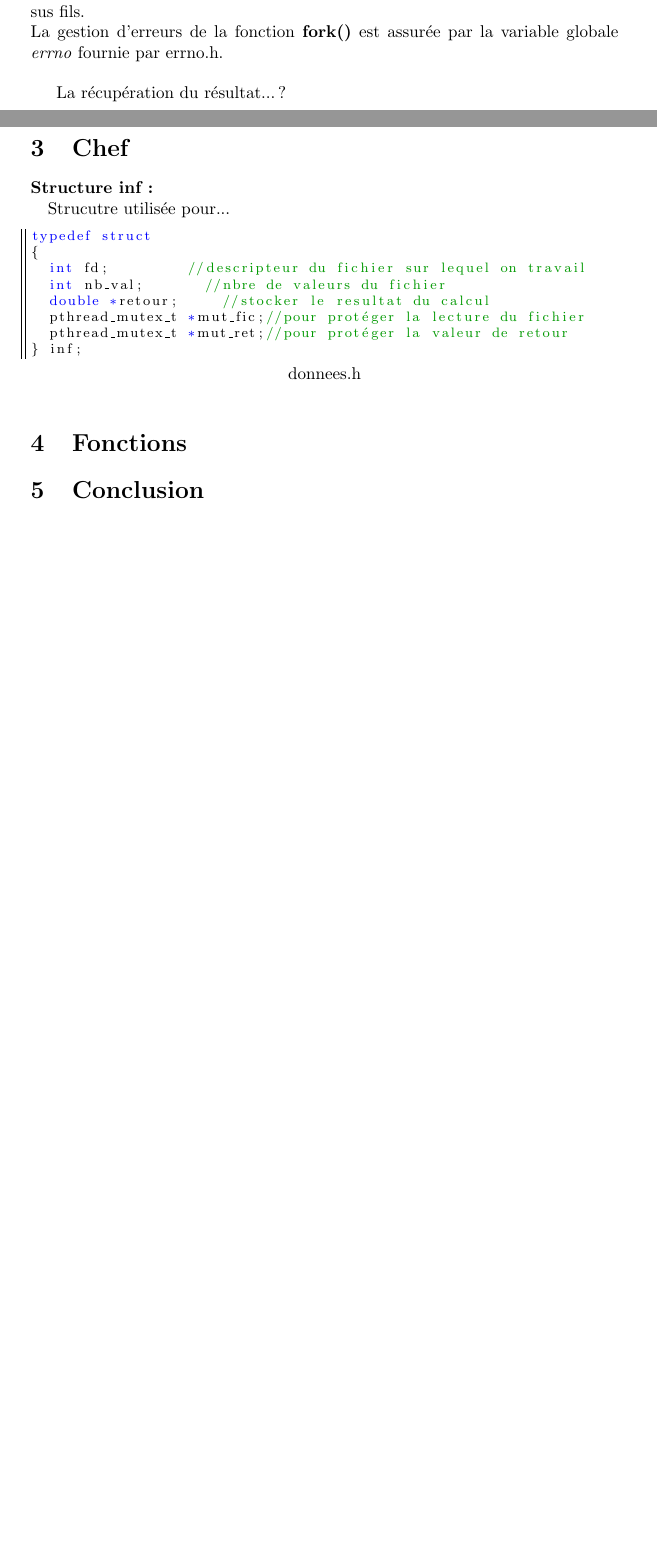
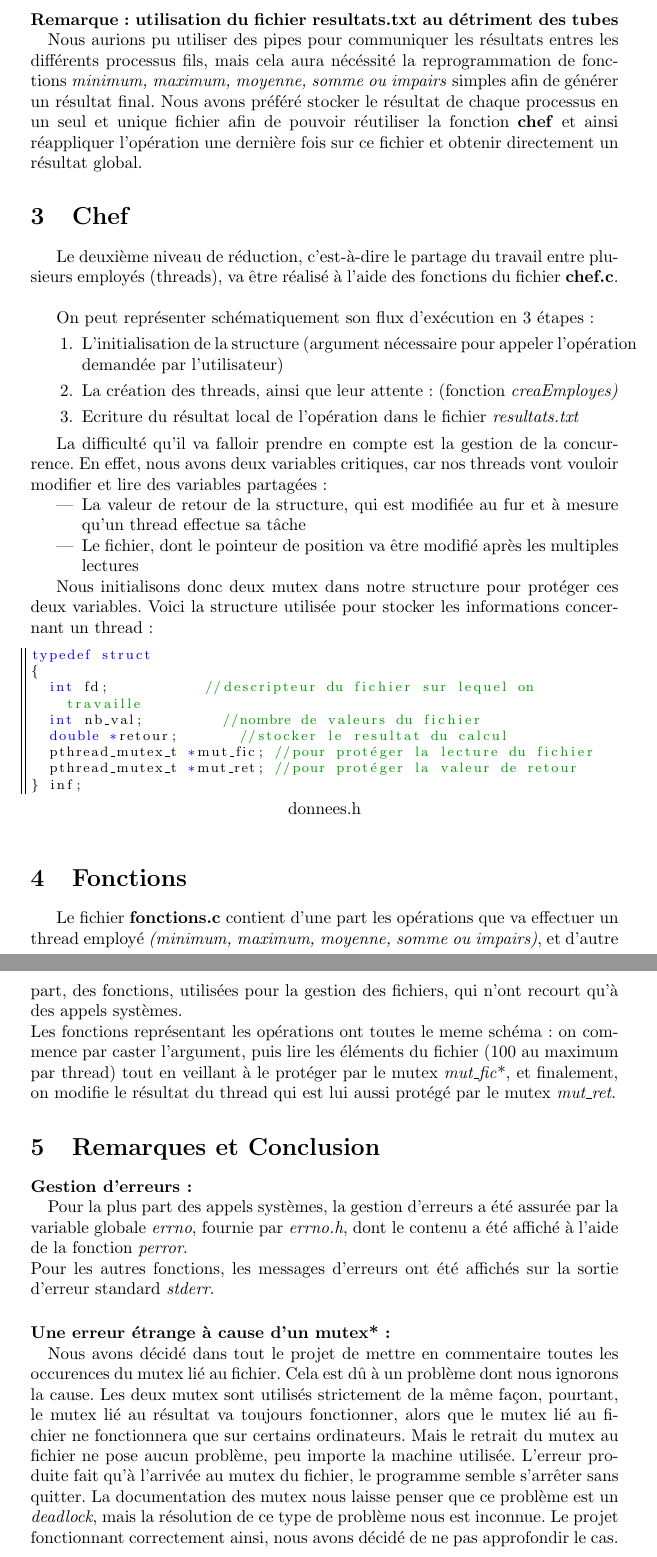
Before and after one commit to Mzem/ProgSystem, a LaTeX document (rapport/Rapport.tex): two parts of pages 1 and 2 of 2 before the commit and two parts of pages 2 and 3 of 3 after it, joined at a grey line, cut at the place of the change, the shorter picture padded with empty space. The pictures show the PDF file rapport/Rapport.pdf that the author committed with the source.

Commit message:
Rapport complet sans conclusion

```diff
--- a/rapport/Rapport.tex
+++ b/rapport/Rapport.tex
@@ -79,6 +78,2 @@
-			\textbf{fork()}.\\
-			Dans la fonction \textbf{directeur}, une première boucle permet d'abord de créer tous les processus et de lancer la fonction
-			\textbf{chef} pour chaque processus. Ensuite, une deuxième boucle permet au processus père d'attendre la fin de tous ses processus fils.\\
-			La gestion d'erreurs de la fonction \textbf{fork()} est assurée par la variable globale \textit{errno} fournie par errno.h.\\
+			La fonction principale \textbf{directeur} et toutes ses fonctionnalités sont codées dans le fichier \textbf{directeur.c}.\\
 
-			La récupération du résultat...?\\
@@ -85,12 +89,53 @@
+			\paragraph{Remarque : utilisation du fichier resultats.txt au détriment des tubes\\}
+			Nous aurions pu utiliser des pipes pour communiquer les résultats entres les différents processus fils, mais cela aura nécéssité la
+			reprogrammation de fonctions \textit{minimum, maximum, moyenne, somme ou impairs} simples afin de générer un résultat final. Nous avons
+			préféré stocker le résultat de chaque processus en un seul et unique fichier afin de pouvoir réutiliser la fonction \textbf{chef} et
+			ainsi réappliquer l'opération une dernière fois sur ce fichier et obtenir directement un résultat global.
 
 	\section{Chef}
-			\paragraph{Structure inf :\\}
-			Strucutre utilisée pour...
+			Le deuxième niveau de réduction, c'est-à-dire le partage du travail entre plusieurs employés (threads), va être réalisé à l'aide des
+			fonctions du fichier \textbf{chef.c}.\\
+
+			On peut représenter schématiquement son flux d'exécution en 3 étapes :
+			\begin{enumerate}
+				\item{L'initialisation de la structure (argument nécessaire pour appeler l'opération demandée par l'utilisateur)}
+				\item{La création des threads, ainsi que leur attente : (fonction \textit{creaEmployes)}}
+				\item{Ecriture du résultat local de l'opération dans le fichier \textit{resultats.txt}}
+			\end{enumerate}
+
+			La difficulté qu'il va falloir prendre en compte est la gestion de la concurrence.
+			En effet, nous avons deux variables critiques, car nos threads vont vouloir modifier et lire des variables partagées :
+			\begin{itemize}
+				\item{La valeur de retour de la structure, qui est modifiée au fur et à mesure qu'un thread effectue sa tâche}
+				\item{Le fichier, dont le pointeur de position va être modifié après les multiples lectures}
+			\end{itemize}
+
+			Nous initialisons donc deux mutex dans notre structure pour protéger ces deux variables. Voici la structure utilisée pour stocker
+			les informations concernant un thread :
 			\lstinputlisting[firstline=26,lastline=33,title=donnees.h]{../src/donnees.h}
 
 	\section{Fonctions}
+			Le fichier \textbf{fonctions.c} contient d'une part les opérations que va effectuer un thread employé
+			\textit{(minimum, maximum, moyenne, somme ou impairs)}, et d'autre part, des fonctions, utilisées pour la gestion des fichiers, qui n'ont
+			recourt qu'à des appels systèmes.\\
+			Les fonctions représentant les opérations ont toutes le meme schéma : on commence par caster l’argument, puis lire les éléments du
+			fichier (100 au maximum par thread) tout en veillant à le protéger par le mutex \textit{mut\_fic}*, et finalement, on modifie le
+			résultat du thread qui est lui aussi protégé par le mutex \textit{mut\_ret}.
 
-	\section{Conclusion}
+
+	\section{Remarques et Conclusion}
+		\paragraph{Gestion d'erreurs :\\}
+			Pour la plus part des appels systèmes, la gestion d'erreurs a été assurée par la variable globale \textit{errno}, fournie par
+			\textit{errno.h}, dont le contenu a été affiché à l'aide de la fonction \textit{perror}.\\
+			Pour les autres fonctions, les messages d'erreurs ont été affichés sur la sortie d'erreur standard \textit{stderr}.
+		\paragraph{Une erreur étrange à cause d'un mutex* :\\}
+			Nous avons décidé dans tout le projet de mettre en commentaire toutes les occurences du mutex lié au fichier.
+			Cela est dû à un problème dont nous ignorons la cause. Les deux mutex sont utilisés strictement de la même façon, pourtant,
+			le mutex lié au résultat va toujours fonctionner, alors que le mutex lié au fichier ne fonctionnera que sur certains ordinateurs.
+			Mais le retrait du mutex au fichier ne pose aucun problème, peu importe la machine utilisée.
+			L'erreur produite fait qu'à l'arrivée au mutex du fichier, le programme semble s'arrêter sans quitter. La documentation
+			des mutex nous laisse penser que ce problème est un \textit{deadlock}, mais la résolution de ce type de problème nous est inconnue.
+			Le projet fonctionnant correctement ainsi, nous avons décidé de ne pas approfondir le cas.
 
 
 \end{document}
```
Also changed, not shown: data/fic1.txt (deleted, +0 -3 lines), data/sample1.txt (added, +5 -0 lines), README.txt, data/sample2.txt (line endings or trailing spaces), rapport/Rapport.pdf, src/Makefile, rapport/Rapport.tex (18 more changed lines), 6 other files.
